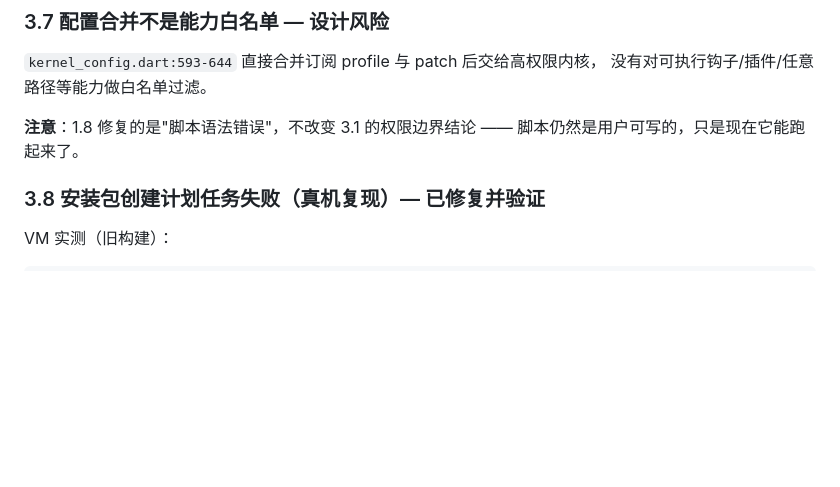
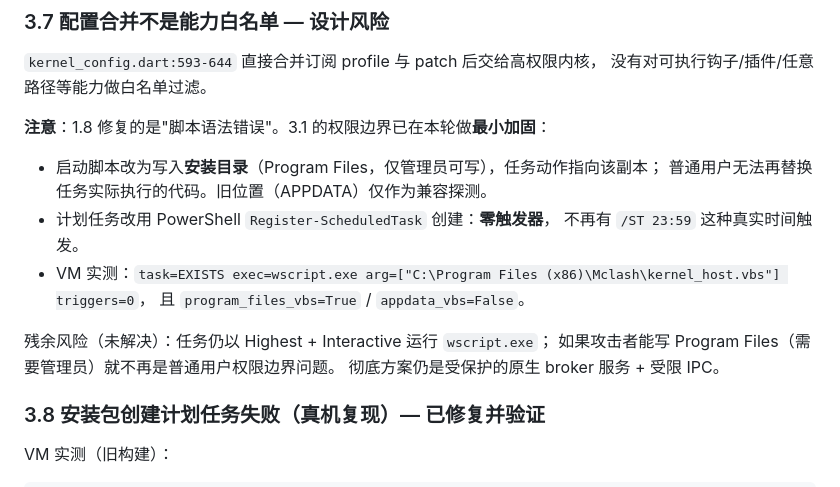
Before and after one commit to moneyfly004/Mclash, a Markdown page: docs/2026-11-04-code-audit-report.md, the part around the change. GitHub-like rendering; blank space fills up the shorter version.

Commit message:
docs: 记录 Windows 提权加固的真机验证结果（任务/脚本位置/零触发器）

```diff
--- a/docs/2026-11-04-code-audit-report.md
+++ b/docs/2026-11-04-code-audit-report.md
@@ -224,8 +224,18 @@ TUN 继续接管流量。
 `kernel_config.dart:593-644` 直接合并订阅 profile 与 patch 后交给高权限内核，
 没有对可执行钩子/插件/任意路径等能力做白名单过滤。
 
-**注意**：1.8 修复的是"脚本语法错误"，不改变 3.1 的权限边界结论 ——
-脚本仍然是用户可写的，只是现在它能跑起来了。
+**注意**：1.8 修复的是"脚本语法错误"。3.1 的权限边界已在本轮做**最小加固**：
+
+- 启动脚本改为写入**安装目录**（Program Files，仅管理员可写），任务动作指向该副本；
+  普通用户无法再替换任务实际执行的代码。旧位置（APPDATA）仅作为兼容探测。
+- 计划任务改用 PowerShell `Register-ScheduledTask` 创建：**零触发器**，
+  不再有 `/ST 23:59` 这种真实时间触发。
+- VM 实测：`task=EXISTS exec=wscript.exe arg=["C:\Program Files (x86)\Mclash\kernel_host.vbs"] triggers=0`，
+  且 `program_files_vbs=True` / `appdata_vbs=False`。
+
+残余风险（未解决）：任务仍以 Highest + Interactive 运行 `wscript.exe`；
+如果攻击者能写 Program Files（需要管理员）就不再是普通用户权限边界问题。
+彻底方案仍是受保护的原生 broker 服务 + 受限 IPC。
 
 ### 3.8 安装包创建计划任务失败（真机复现）— **已修复并验证**
 
```
